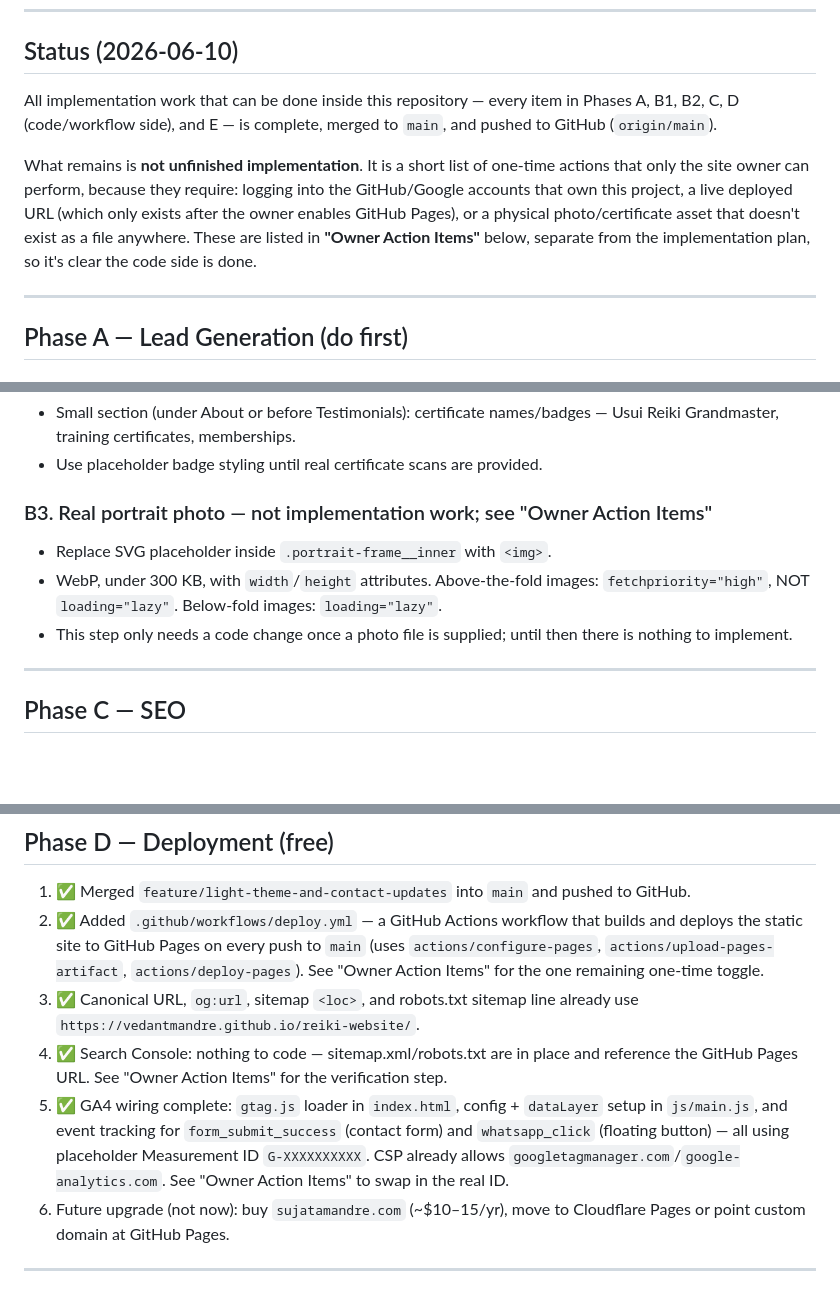
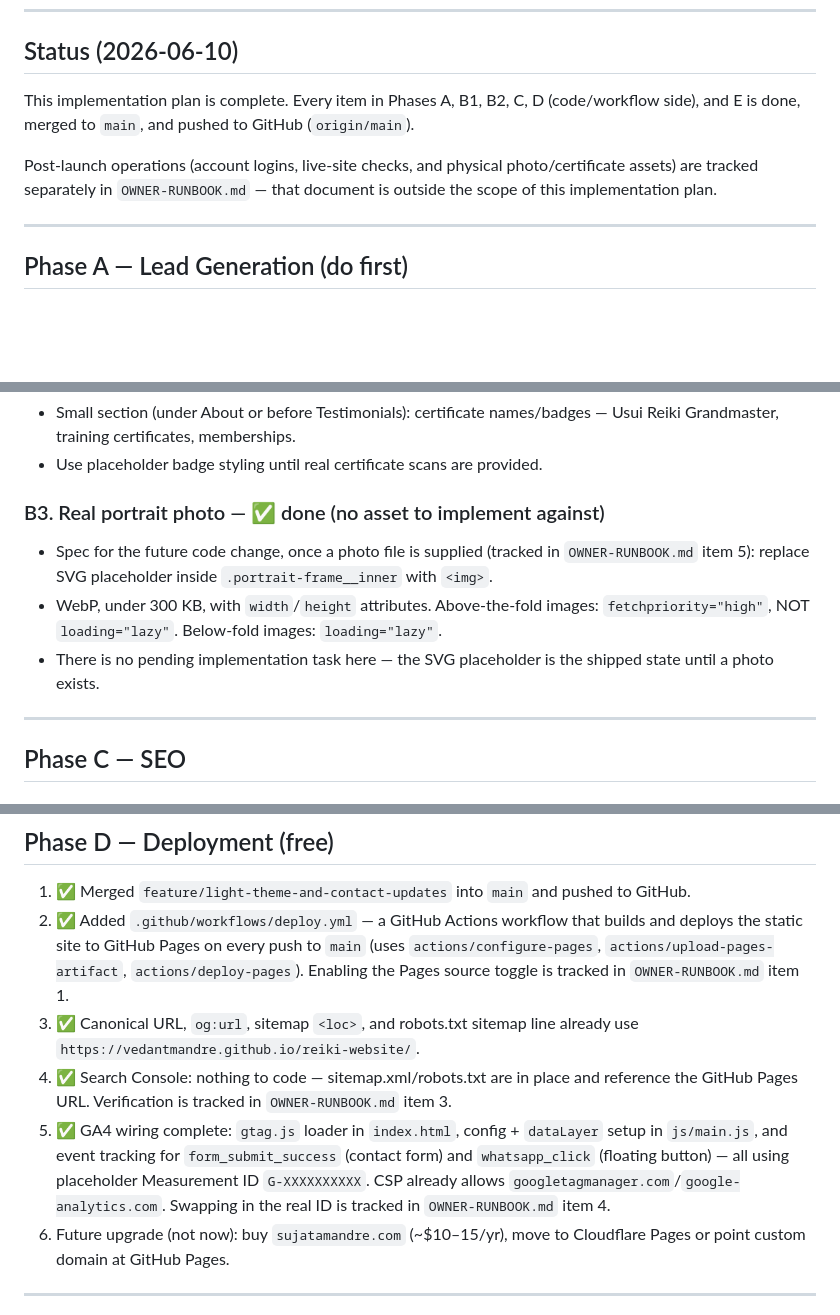
Before and after one commit to VedantMandre/reiki-website, a Markdown page: Implementation.md, 3 parts joined by grey strips. Drawn GitHub-style; blank space fills up the shorter version.

```diff
--- a/Implementation.md
+++ b/Implementation.md
@@ -25,17 +25,13 @@ Premium, mobile-first, zero-cost static website for **Sujata Mandre** — Reiki
 
 ## Status (2026-06-10)
 
-All implementation work that can be done inside this repository — every item
-in Phases A, B1, B2, C, D (code/workflow side), and E — is complete, merged
-to `main`, and pushed to GitHub (`origin/main`).
+This implementation plan is complete. Every item in Phases A, B1, B2, C, D
+(code/workflow side), and E is done, merged to `main`, and pushed to GitHub
+(`origin/main`).
 
-What remains is **not unfinished implementation**. It is a short list of
-one-time actions that only the site owner can perform, because they require:
-logging into the GitHub/Google accounts that own this project, a live
-deployed URL (which only exists after the owner enables GitHub Pages), or a
-physical photo/certificate asset that doesn't exist as a file anywhere. These
-are listed in **"Owner Action Items"** below, separate from the implementation
-plan, so it's clear the code side is done.
+Post-launch operations (account logins, live-site checks, and physical
+photo/certificate assets) are tracked separately in `OWNER-RUNBOOK.md` —
+that document is outside the scope of this implementation plan.
 
 ---
 
@@ -72,10 +68,10 @@ plan, so it's clear the code side is done.
 - Small section (under About or before Testimonials): certificate names/badges — Usui Reiki Grandmaster, training certificates, memberships.
 - Use placeholder badge styling until real certificate scans are provided.
 
-### B3. Real portrait photo — not implementation work; see "Owner Action Items"
-- Replace SVG placeholder inside `.portrait-frame__inner` with `<img>`.
+### B3. Real portrait photo — ✅ done (no asset to implement against)
+- Spec for the future code change, once a photo file is supplied (tracked in `OWNER-RUNBOOK.md` item 5): replace SVG placeholder inside `.portrait-frame__inner` with `<img>`.
 - WebP, under 300 KB, with `width`/`height` attributes. Above-the-fold images: `fetchpriority="high"`, NOT `loading="lazy"`. Below-fold images: `loading="lazy"`.
-- This step only needs a code change once a photo file is supplied; until then there is nothing to implement.
+- There is no pending implementation task here — the SVG placeholder is the shipped state until a photo exists.
 
 ---
 
@@ -110,10 +106,10 @@ Sitemap: https://<site-url>/sitemap.xml
 ## Phase D — Deployment (free)
 
 1. ✅ Merged `feature/light-theme-and-contact-updates` into `main` and pushed to GitHub.
-2. ✅ Added `.github/workflows/deploy.yml` — a GitHub Actions workflow that builds and deploys the static site to GitHub Pages on every push to `main` (uses `actions/configure-pages`, `actions/upload-pages-artifact`, `actions/deploy-pages`). See "Owner Action Items" for the one remaining one-time toggle.
+2. ✅ Added `.github/workflows/deploy.yml` — a GitHub Actions workflow that builds and deploys the static site to GitHub Pages on every push to `main` (uses `actions/configure-pages`, `actions/upload-pages-artifact`, `actions/deploy-pages`). Enabling the Pages source toggle is tracked in `OWNER-RUNBOOK.md` item 1.
 3. ✅ Canonical URL, `og:url`, sitemap `<loc>`, and robots.txt sitemap line already use `https://vedantmandre.github.io/reiki-website/`.
-4. ✅ Search Console: nothing to code — sitemap.xml/robots.txt are in place and reference the GitHub Pages URL. See "Owner Action Items" for the verification step.
-5. ✅ GA4 wiring complete: `gtag.js` loader in `index.html`, config + `dataLayer` setup in `js/main.js`, and event tracking for `form_submit_success` (contact form) and `whatsapp_click` (floating button) — all using placeholder Measurement ID `G-XXXXXXXXXX`. CSP already allows `googletagmanager.com`/`google-analytics.com`. See "Owner Action Items" to swap in the real ID.
+4. ✅ Search Console: nothing to code — sitemap.xml/robots.txt are in place and reference the GitHub Pages URL. Verification is tracked in `OWNER-RUNBOOK.md` item 3.
+5. ✅ GA4 wiring complete: `gtag.js` loader in `index.html`, config + `dataLayer` setup in `js/main.js`, and event tracking for `form_submit_success` (contact form) and `whatsapp_click` (floating button) — all using placeholder Measurement ID `G-XXXXXXXXXX`. CSP already allows `googletagmanager.com`/`google-analytics.com`. Swapping in the real ID is tracked in `OWNER-RUNBOOK.md` item 4.
 6. Future upgrade (not now): buy `sujatamandre.com` (~$10–15/yr), move to Cloudflare Pages or point custom domain at GitHub Pages.
 
 ---
```
Also changed, not shown: other parts of Implementation.md (+9 -36 lines), OWNER-RUNBOOK.md (added, +30 -0 lines).
